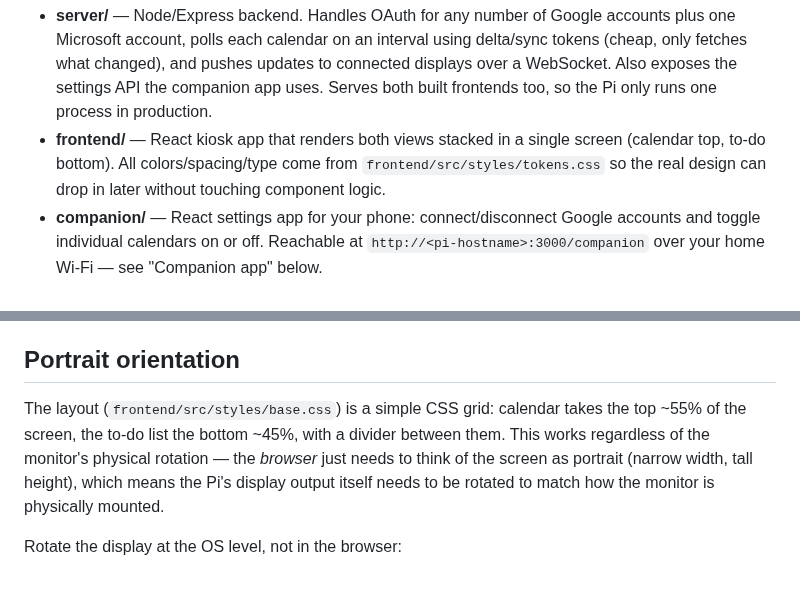
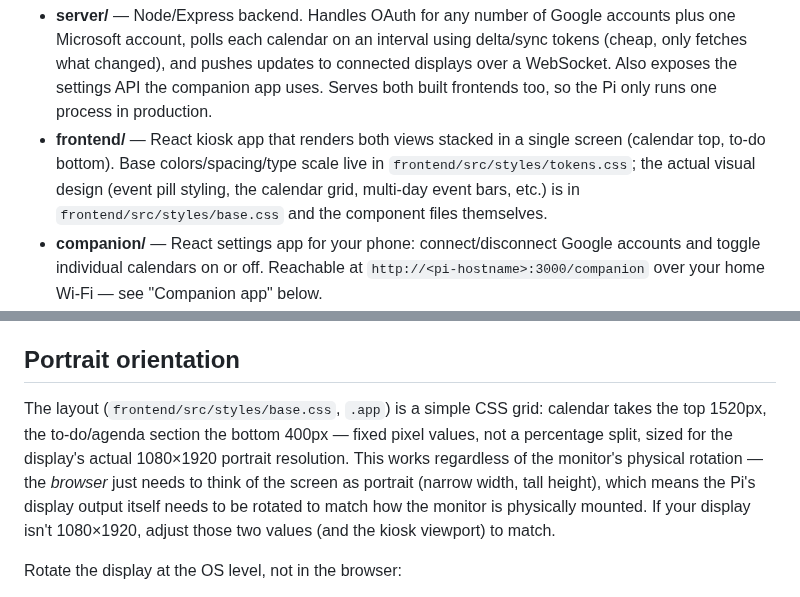
Before and after one commit to kevinclayland/WallCalToDo, a Markdown page: README.md, 2 parts joined by grey strips. Rendered like a GitHub page.

```diff
--- a/README.md
+++ b/README.md
@@ -52,9 +58,10 @@ Microsoft Graph API               ─┘
   settings API the companion app uses. Serves both built frontends too, so
   the Pi only runs one process in production.
 - **frontend/** — React kiosk app that renders both views stacked in a
-  single screen (calendar top, to-do bottom). All colors/spacing/type come
-  from `frontend/src/styles/tokens.css` so the real design can drop in
-  later without touching component logic.
+  single screen (calendar top, to-do bottom). Base colors/spacing/type
+  scale live in `frontend/src/styles/tokens.css`; the actual visual design
+  (event pill styling, the calendar grid, multi-day event bars, etc.) is
+  in `frontend/src/styles/base.css` and the component files themselves.
 - **companion/** — React settings app for your phone: connect/disconnect
   Google accounts and toggle individual calendars on or off. Reachable at
   `http://<pi-hostname>:3000/companion` over your home Wi-Fi — see
@@ -87,12 +94,15 @@ infrastructure.
 
 ## Portrait orientation
 
-The layout (`frontend/src/styles/base.css`) is a simple CSS grid: calendar
-takes the top ~55% of the screen, the to-do list the bottom ~45%, with a
-divider between them. This works regardless of the monitor's physical
-rotation — the *browser* just needs to think of the screen as portrait
-(narrow width, tall height), which means the Pi's display output itself
-needs to be rotated to match how the monitor is physically mounted.
+The layout (`frontend/src/styles/base.css`, `.app`) is a simple CSS grid:
+calendar takes the top 1520px, the to-do/agenda section the bottom 400px —
+fixed pixel values, not a percentage split, sized for the display's actual
+1080×1920 portrait resolution. This works regardless of the monitor's
+physical rotation — the *browser* just needs to think of the screen as
+portrait (narrow width, tall height), which means the Pi's display output
+itself needs to be rotated to match how the monitor is physically mounted.
+If your display isn't 1080×1920, adjust those two values (and the kiosk
+viewport) to match.
 
 Rotate the display at the OS level, not in the browser:
 
```
Also changed, not shown: other parts of README.md (+22 -9 lines), docs/screenshot.png (added), 1 other file.
